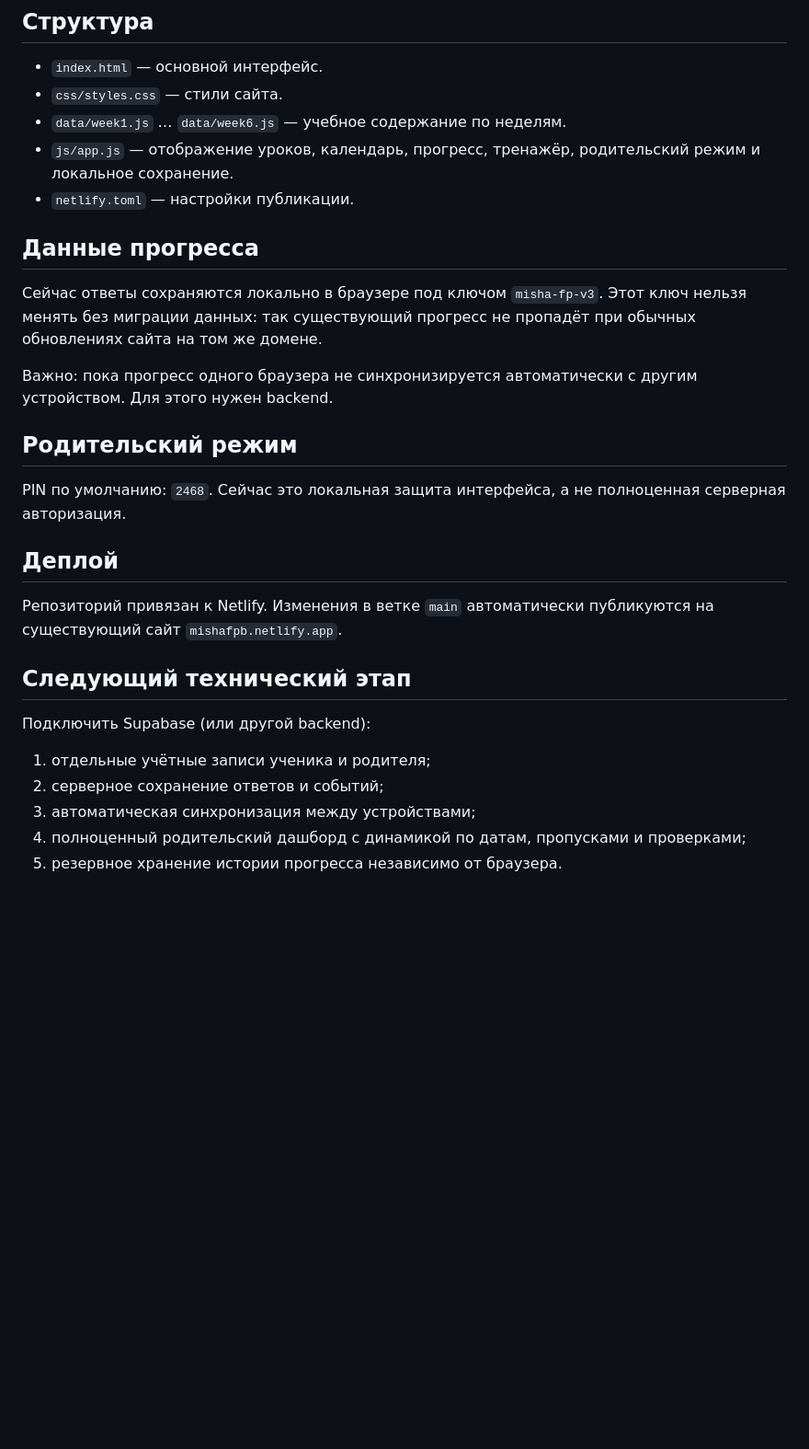
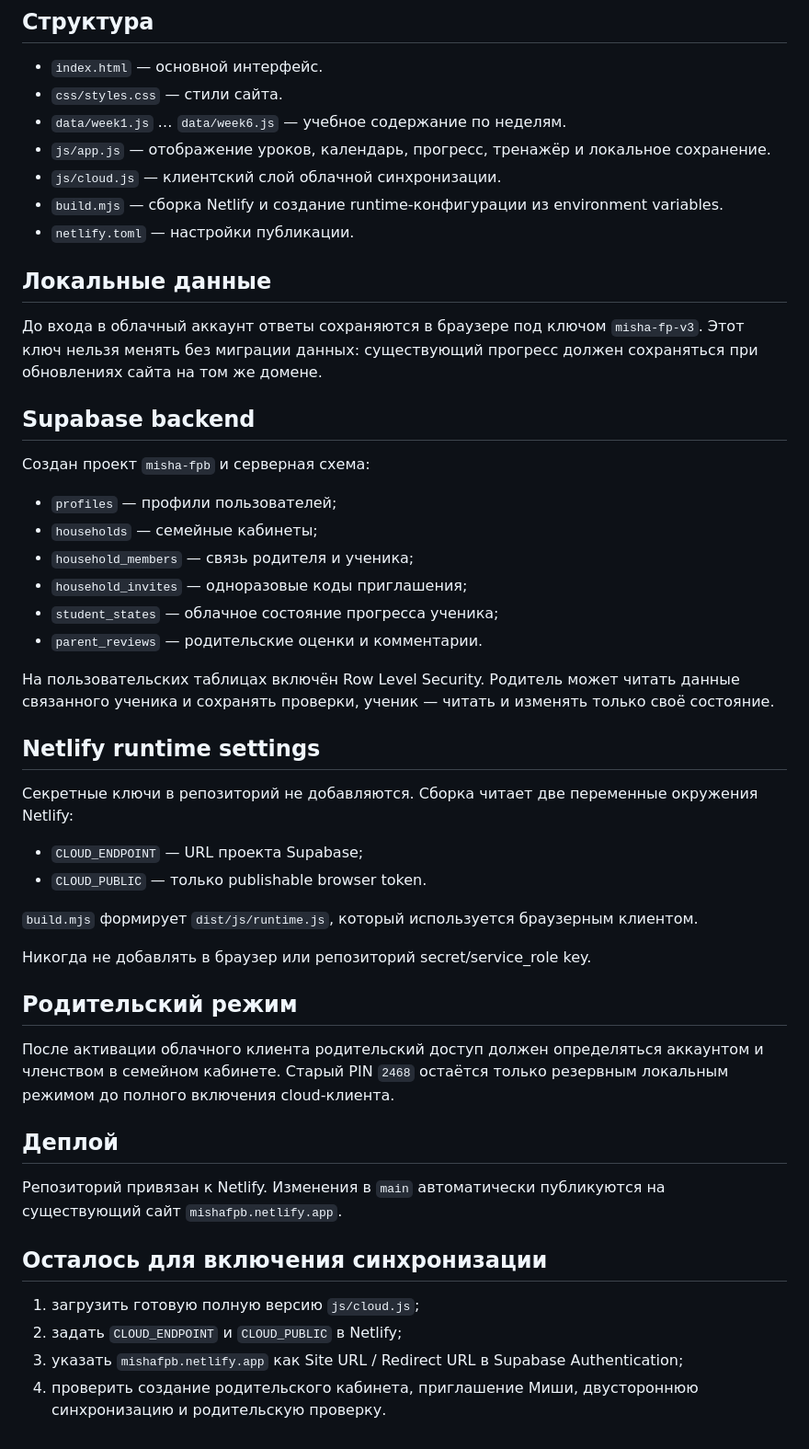
Before and after one commit to ElenaBagaradnikova/misha-fpb, a Markdown page: README.md, the part around the change. Shown at 92% size. Drawn GitHub-style; blank space fills up the shorter version.

Commit message:
Document Supabase backend and cloud activation

```diff
--- a/README.md
+++ b/README.md
@@ -20,29 +20,50 @@
 - `index.html` — основной интерфейс.
 - `css/styles.css` — стили сайта.
 - `data/week1.js` … `data/week6.js` — учебное содержание по неделям.
-- `js/app.js` — отображение уроков, календарь, прогресс, тренажёр, родительский режим и локальное сохранение.
+- `js/app.js` — отображение уроков, календарь, прогресс, тренажёр и локальное сохранение.
+- `js/cloud.js` — клиентский слой облачной синхронизации.
+- `build.mjs` — сборка Netlify и создание runtime-конфигурации из environment variables.
 - `netlify.toml` — настройки публикации.
 
-## Данные прогресса
+## Локальные данные
 
-Сейчас ответы сохраняются локально в браузере под ключом `misha-fp-v3`. Этот ключ нельзя менять без миграции данных: так существующий прогресс не пропадёт при обычных обновлениях сайта на том же домене.
+До входа в облачный аккаунт ответы сохраняются в браузере под ключом `misha-fp-v3`. Этот ключ нельзя менять без миграции данных: существующий прогресс должен сохраняться при обновлениях сайта на том же домене.
 
-Важно: пока прогресс одного браузера не синхронизируется автоматически с другим устройством. Для этого нужен backend.
+## Supabase backend
+
+Создан проект `misha-fpb` и серверная схема:
+
+- `profiles` — профили пользователей;
+- `households` — семейные кабинеты;
+- `household_members` — связь родителя и ученика;
+- `household_invites` — одноразовые коды приглашения;
+- `student_states` — облачное состояние прогресса ученика;
+- `parent_reviews` — родительские оценки и комментарии.
+
+На пользовательских таблицах включён Row Level Security. Родитель может читать данные связанного ученика и сохранять проверки, ученик — читать и изменять только своё состояние.
+
+## Netlify runtime settings
+
+Секретные ключи в репозиторий не добавляются. Сборка читает две переменные окружения Netlify:
+
+- `CLOUD_ENDPOINT` — URL проекта Supabase;
+- `CLOUD_PUBLIC` — только publishable browser token.
+
+`build.mjs` формирует `dist/js/runtime.js`, который используется браузерным клиентом.
+
+Никогда не добавлять в браузер или репозиторий secret/service_role key.
 
 ## Родительский режим
 
-PIN по умолчанию: `2468`. Сейчас это локальная защита интерфейса, а не полноценная серверная авторизация.
+После активации облачного клиента родительский доступ должен определяться аккаунтом и членством в семейном кабинете. Старый PIN `2468` остаётся только резервным локальным режимом до полного включения cloud-клиента.
 
 ## Деплой
 
-Репозиторий привязан к Netlify. Изменения в ветке `main` автоматически публикуются на существующий сайт `mishafpb.netlify.app`.
+Репозиторий привязан к Netlify. Изменения в `main` автоматически публикуются на существующий сайт `mishafpb.netlify.app`.
 
-## Следующий технический этап
+## Осталось для включения синхронизации
 
-Подключить Supabase (или другой backend):
-
-1. отдельные учётные записи ученика и родителя;
-2. серверное сохранение ответов и событий;
-3. автоматическая синхронизация между устройствами;
-4. полноценный родительский дашборд с динамикой по датам, пропусками и проверками;
-5. резервное хранение истории прогресса независимо от браузера.
+1. загрузить готовую полную версию `js/cloud.js`;
+2. задать `CLOUD_ENDPOINT` и `CLOUD_PUBLIC` в Netlify;
+3. указать `mishafpb.netlify.app` как Site URL / Redirect URL в Supabase Authentication;
+4. проверить создание родительского кабинета, приглашение Миши, двустороннюю синхронизацию и родительскую проверку.
```
